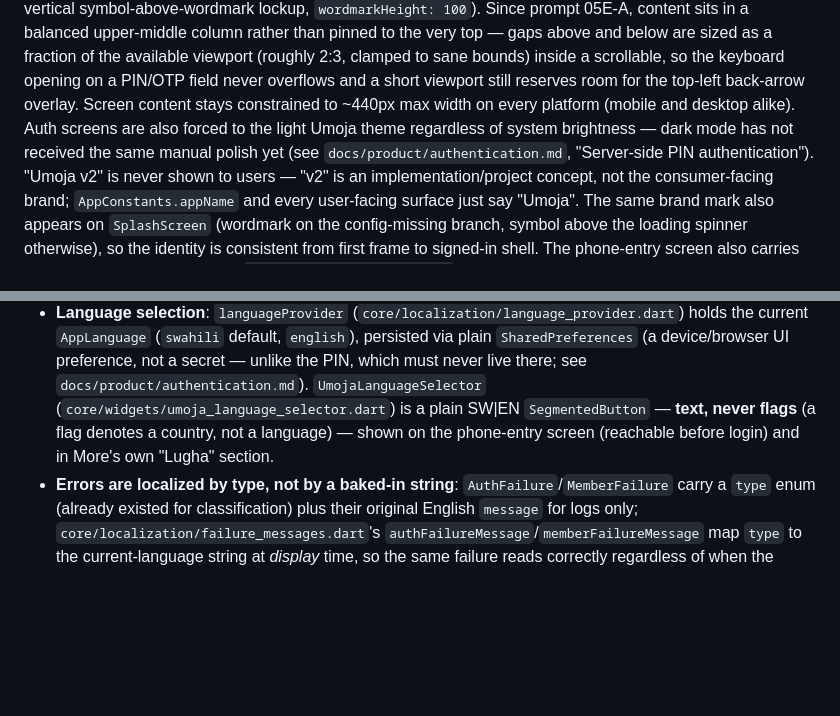
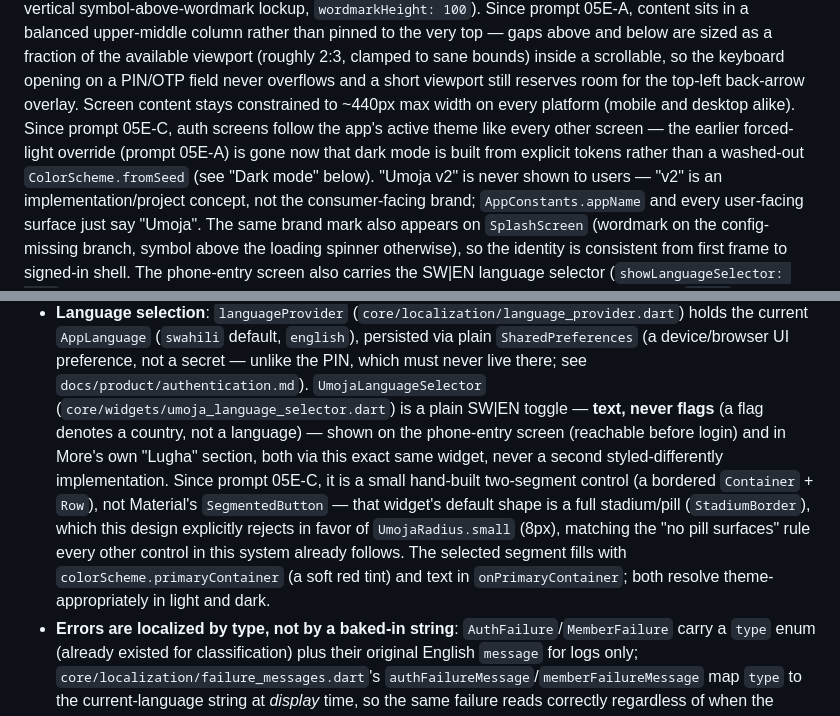
Before and after one commit to yuiopctrl/umoja-v2, a Markdown page: docs/product/design-system.md, 2 parts joined by grey strips. Drawn GitHub-style; blank space fills up the shorter version.

```diff
--- a/docs/product/design-system.md
+++ b/docs/product/design-system.md
@@ -292,10 +361,11 @@ gaps above and below are sized as a fraction of the available viewport
 keyboard opening on a PIN/OTP field never overflows and a short
 viewport still reserves room for the top-left back-arrow overlay.
 Screen content stays constrained to ~440px max width on every platform
-(mobile and desktop alike). Auth screens are also forced to the light
-Umoja theme regardless of system brightness — dark mode has not
-received the same manual polish yet (see
-`docs/product/authentication.md`, "Server-side PIN authentication").
+(mobile and desktop alike). Since prompt 05E-C, auth screens follow the
+app's active theme like every other screen — the earlier forced-light
+override (prompt 05E-A) is gone now that dark mode is built from
+explicit tokens rather than a washed-out `ColorScheme.fromSeed` (see
+"Dark mode" below).
 "Umoja v2" is never shown to users — "v2" is an implementation/project
 concept, not the consumer-facing brand; `AppConstants.appName` and
 every user-facing surface just say "Umoja". The same brand mark also
@@ -400,9 +470,19 @@ widgets:
   unlike the PIN, which must never live there; see
   `docs/product/authentication.md`). `UmojaLanguageSelector`
   (`core/widgets/umoja_language_selector.dart`) is a plain SW|EN
-  `SegmentedButton` — **text, never flags** (a flag denotes a country,
-  not a language) — shown on the phone-entry screen (reachable before
-  login) and in More's own "Lugha" section.
+  toggle — **text, never flags** (a flag denotes a country, not a
+  language) — shown on the phone-entry screen (reachable before login)
+  and in More's own "Lugha" section, both via this exact same widget,
+  never a second styled-differently implementation. Since prompt
+  05E-C, it is a small hand-built two-segment control (a bordered
+  `Container` + `Row`), not Material's `SegmentedButton` — that
+  widget's default shape is a full stadium/pill (`StadiumBorder`),
+  which this design explicitly rejects in favor of
+  `UmojaRadius.small` (8px), matching the "no pill surfaces" rule
+  every other control in this system already follows. The selected
+  segment fills with `colorScheme.primaryContainer` (a soft red tint)
+  and text in `onPrimaryContainer`; both resolve theme-appropriately in
+  light and dark.
 - **Errors are localized by type, not by a baked-in string**:
   `AuthFailure`/`MemberFailure` carry a `type` enum (already existed
   for classification) plus their original English `message` for logs
```
Also changed, not shown: other parts of docs/product/design-system.md (+69 -0 lines).
